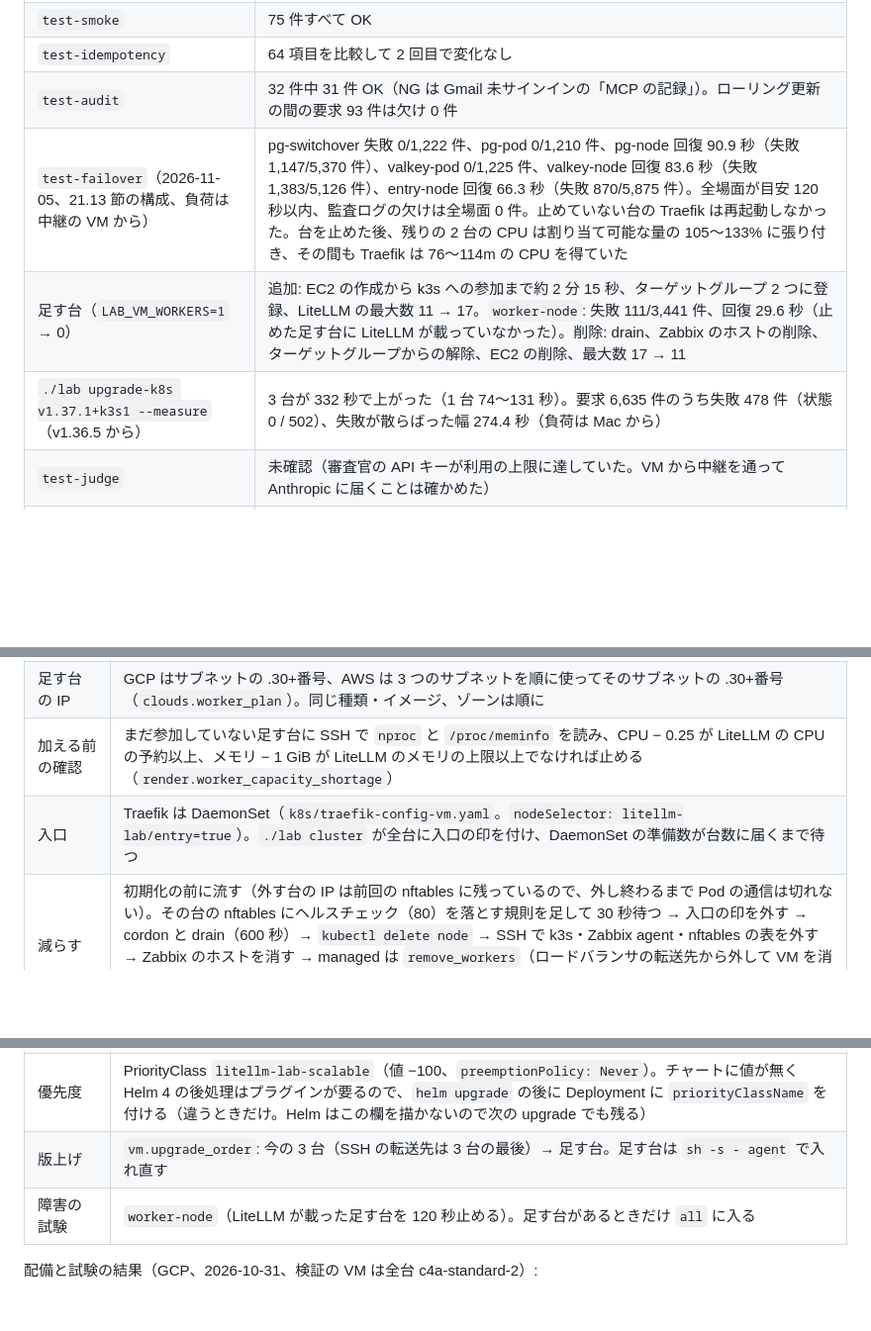
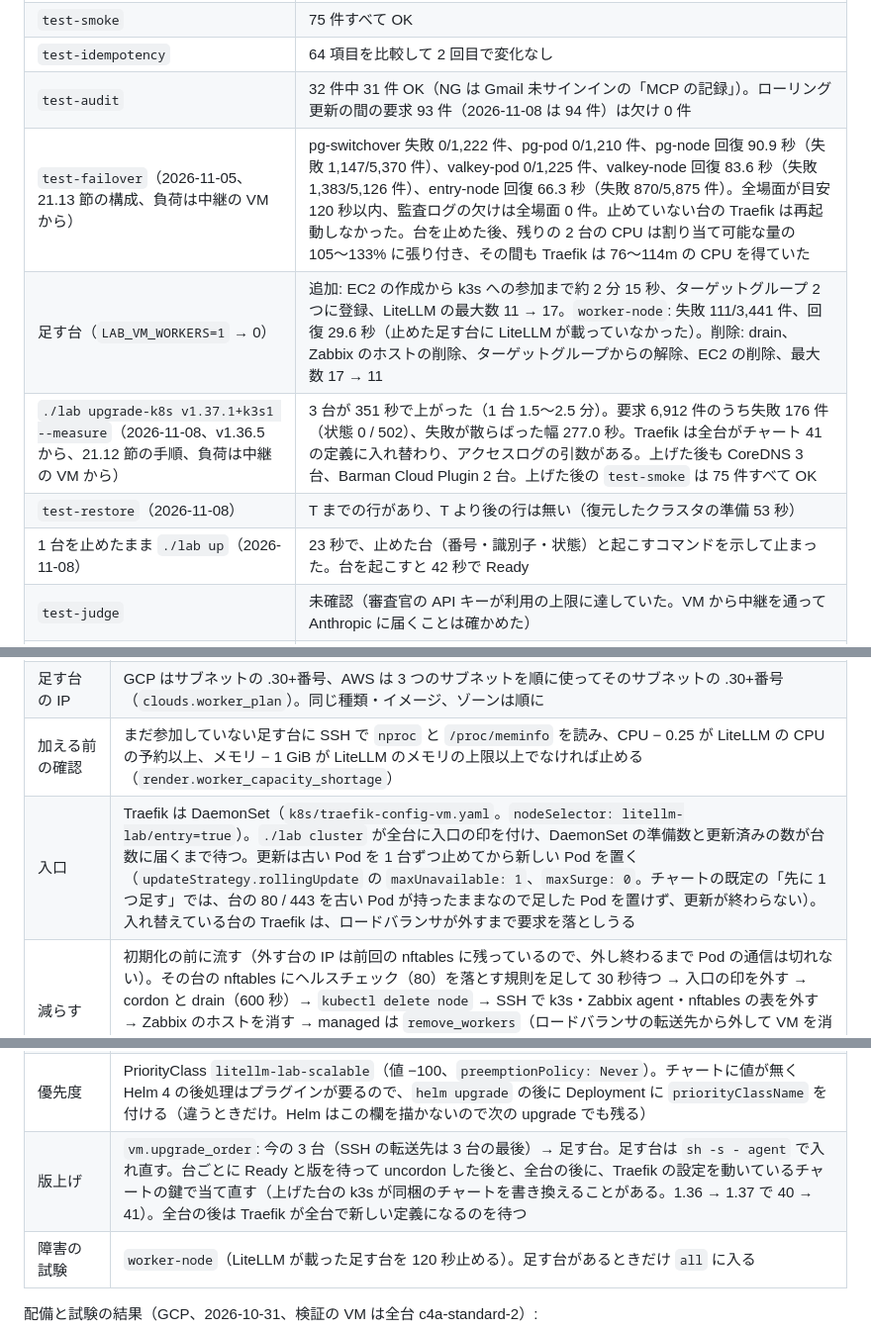
Before and after one commit to notfolder/litellm-agent-gateway-lab, a Markdown page: docs/design.md, 3 parts joined by grey strips. Shown at 99% size. GitHub-like rendering; blank space fills up the shorter version.

Commit message:
直しを AWS で確かめた結果を記録し、docs/ に反映する（1 台を止めたままの up は 23 秒で分かるメッセージ、版上げは 351 秒で Traefik が全台入れ替わる）
Co-Authored-By: Claude Opus 5.5 <noreply@anthropic.com>

```diff
--- a/docs/design.md
+++ b/docs/design.md
@@ -1548,10 +1550,12 @@ spec 12.2 節。静的キーの権限は 21.5 節の表。GCS は「均一なバ
 | `./lab up`（managed） | 4 回目で全段階を通過（手戻り 3 件: IAM のインラインポリシーの文字数の上限（21.5 節）、同じホスト名に残った CNAME（21.3 節）、Mac の転送口のポートの重なり）。初回の作成は約 29 分（EC2 の初期化は 1 台 70〜95 秒を順に、VM 上のビルド 2 本で 2 分 20 秒、PostgreSQL の準備 145 秒、LiteLLM の起動 82 秒） |
 | `test-smoke` | 75 件すべて OK |
 | `test-idempotency` | 64 項目を比較して 2 回目で変化なし |
-| `test-audit` | 32 件中 31 件 OK（NG は Gmail 未サインインの「MCP の記録」）。ローリング更新の間の要求 93 件は欠け 0 件 |
+| `test-audit` | 32 件中 31 件 OK（NG は Gmail 未サインインの「MCP の記録」）。ローリング更新の間の要求 93 件（2026-11-08 は 94 件）は欠け 0 件 |
 | `test-failover`（2026-11-05、21.13 節の構成、負荷は中継の VM から） | pg-switchover 失敗 0/1,222 件、pg-pod 0/1,210 件、pg-node 回復 90.9 秒（失敗 1,147/5,370 件）、valkey-pod 0/1,225 件、valkey-node 回復 83.6 秒（失敗 1,383/5,126 件）、entry-node 回復 66.3 秒（失敗 870/5,875 件）。全場面が目安 120 秒以内、監査ログの欠けは全場面 0 件。止めていない台の Traefik は再起動しなかった。台を止めた後、残りの 2 台の CPU は割り当て可能な量の 105〜133% に張り付き、その間も Traefik は 76〜114m の CPU を得ていた |
 | 足す台（`LAB_VM_WORKERS=1` → 0） | 追加: EC2 の作成から k3s への参加まで約 2 分 15 秒、ターゲットグループ 2 つに登録、LiteLLM の最大数 11 → 17。`worker-node`: 失敗 111/3,441 件、回復 29.6 秒（止めた足す台に LiteLLM が載っていなかった）。削除: drain、Zabbix のホストの削除、ターゲットグループからの解除、EC2 の削除、最大数 17 → 11 |
-| `./lab upgrade-k8s v1.37.1+k3s1 --measure`（v1.36.5 から） | 3 台が 332 秒で上がった（1 台 74〜131 秒）。要求 6,635 件のうち失敗 478 件（状態 0 / 502）、失敗が散らばった幅 274.4 秒（負荷は Mac から） |
+| `./lab upgrade-k8s v1.37.1+k3s1 --measure`（2026-11-08、v1.36.5 から、21.12 節の手順、負荷は中継の VM から） | 3 台が 351 秒で上がった（1 台 1.5〜2.5 分）。要求 6,912 件のうち失敗 176 件（状態 0 / 502）、失敗が散らばった幅 277.0 秒。Traefik は全台がチャート 41 の定義に入れ替わり、アクセスログの引数がある。上げた後も CoreDNS 3 台、Barman Cloud Plugin 2 台。上げた後の `test-smoke` は 75 件すべて OK |
+| `test-restore`（2026-11-08） | T までの行があり、T より後の行は無い（復元したクラスタの準備 53 秒） |
+| 1 台を止めたまま `./lab up`（2026-11-08） | 23 秒で、止めた台（番号・識別子・状態）と起こすコマンドを示して止まった。台を起こすと 42 秒で Ready |
 | `test-judge` | 未確認（審査官の API キーが利用の上限に達していた。VM から中継を通って Anthropic に届くことは確かめた） |
 | 片付け | `./lab down` 約 3 分（バケットの全版、IAM のポリシーと利用者、内部 NLB、EC2 4 台、VPC とネットワーク）。API で有料の資源が 0 件 |
 
@@ -1581,13 +1585,13 @@ spec 12.2 節。静的キーの権限は 21.5 節の表。GCS は「均一なバ
 | 台の種類 | 今の 3 台（server、`node-role.kubernetes.io/control-plane=true`）と足す台（agent、`litellm-lab/role=worker`）。`Node.role`、足す台の `Node.index` は 100 ＋ 番号。`Infra.workers`、`Infra.all_nodes()` |
 | 足す台の IP | GCP はサブネットの .30+番号、AWS は 3 つのサブネットを順に使ってそのサブネットの .30+番号（`clouds.worker_plan`）。同じ種類・イメージ、ゾーンは順に |
 | 加える前の確認 | まだ参加していない足す台に SSH で `nproc` と `/proc/meminfo` を読み、CPU − 0.25 が LiteLLM の CPU の予約以上、メモリ − 1 GiB が LiteLLM のメモリの上限以上でなければ止める（`render.worker_capacity_shortage`） |
-| 入口 | Traefik は DaemonSet（`k8s/traefik-config-vm.yaml`。`nodeSelector: litellm-lab/entry=true`）。`./lab cluster` が全台に入口の印を付け、DaemonSet の準備数が台数に届くまで待つ |
+| 入口 | Traefik は DaemonSet（`k8s/traefik-config-vm.yaml`。`nodeSelector: litellm-lab/entry=true`）。`./lab cluster` が全台に入口の印を付け、DaemonSet の準備数と更新済みの数が台数に届くまで待つ。更新は古い Pod を 1 台ずつ止めてから新しい Pod を置く（`updateStrategy.rollingUpdate` の `maxUnavailable: 1`、`maxSurge: 0`。チャートの既定の「先に 1 つ足す」では、台の 80 / 443 を古い Pod が持ったままなので足した Pod を置けず、更新が終わらない）。入れ替えている台の Traefik は、ロードバランサが外すまで要求を落としうる |
 | 減らす | 初期化の前に流す（外す台の IP は前回の nftables に残っているので、外し終わるまで Pod の通信は切れない）。その台の nftables にヘルスチェック（80）を落とす規則を足して 30 秒待つ → 入口の印を外す → cordon と drain（600 秒）→ `kubectl delete node` → SSH で k3s・Zabbix agent・nftables の表を外す → Zabbix のホストを消す → managed は `remove_workers`（ロードバランサの転送先から外して VM を消す）、provided は担当部署への依頼を出す。ヘルスチェックだけを先に落とすのは、Traefik を先に消すと外れるまでの約 10 秒の接続が拒否されるため |
 | DB の置き場所 | VM の環境では描画のときに `render.pin_to_servers` が CloudNativePG の Cluster（`spec.affinity.nodeSelector`）と Valkey・Sentinel の StatefulSet に `node-role.kubernetes.io/control-plane: "true"` を差し込む |
 | LiteLLM の資源 | Helm の上書きの値の `resources`（CPU の予約 250m、メモリは `.env`） |
 | 最大数 | Ready で cordon されていないノードごとに、割り当て可能な量から LiteLLM 以外の Pod（終わった Pod を除く）の予約を引き、`min(floor(CPU の空き ÷ 0.25), floor(メモリの空き ÷ メモリの上限))` を足す（`render.litellm_slots`）。`autoscaling.maxReplicas` に渡す。2 未満なら止めて台ごとの空きを出す。その時点の配置で数えるので、作ったばかりの 1 回目は後の段（Zabbix、監査ログの検索アプリ）の Pod を数える前で 1 つ多くなり、2 回目から落ち着く（最大数だけが変わる Helm の更新では Pod は作り直されない） |
 | 優先度 | PriorityClass `litellm-lab-scalable`（値 −100、`preemptionPolicy: Never`）。チャートに値が無く Helm 4 の後処理はプラグインが要るので、`helm upgrade` の後に Deployment に `priorityClassName` を付ける（違うときだけ。Helm はこの欄を描かないので次の upgrade でも残る） |
-| 版上げ | `vm.upgrade_order`: 今の 3 台（SSH の転送先は 3 台の最後）→ 足す台。足す台は `sh -s - agent` で入れ直す |
+| 版上げ | `vm.upgrade_order`: 今の 3 台（SSH の転送先は 3 台の最後）→ 足す台。足す台は `sh -s - agent` で入れ直す。台ごとに Ready と版を待って uncordon した後と、全台の後に、Traefik の設定を動いているチャートの鍵で当て直す（上げた台の k3s が同梱のチャートを書き換えることがある。1.36 → 1.37 で 40 → 41）。全台の後は Traefik が全台で新しい定義になるのを待つ |
 | 障害の試験 | `worker-node`（LiteLLM が載った足す台を 120 秒止める）。足す台があるときだけ `all` に入る |
 
 配備と試験の結果（GCP、2026-10-31、検証の VM は全台 c4a-standard-2）:
```
Also changed, not shown: other parts of docs/design.md (+5 -3 lines), docs/spec.md (+2 -1 lines).
